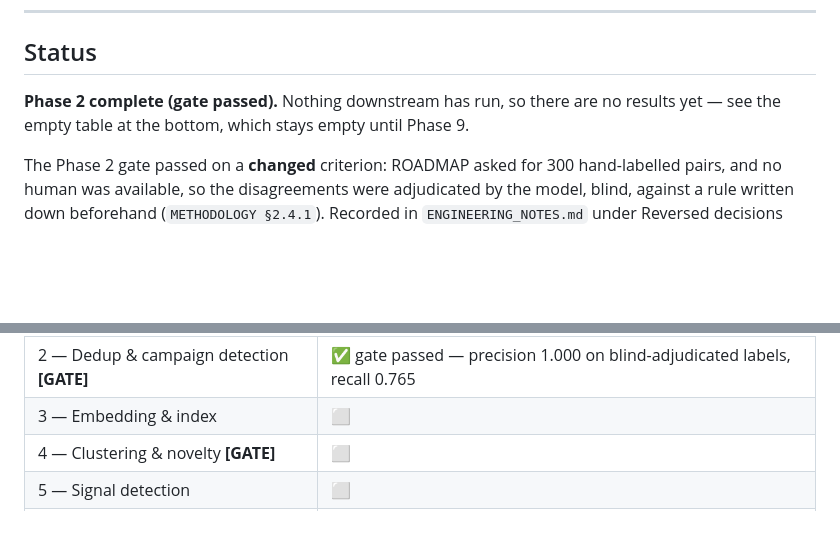
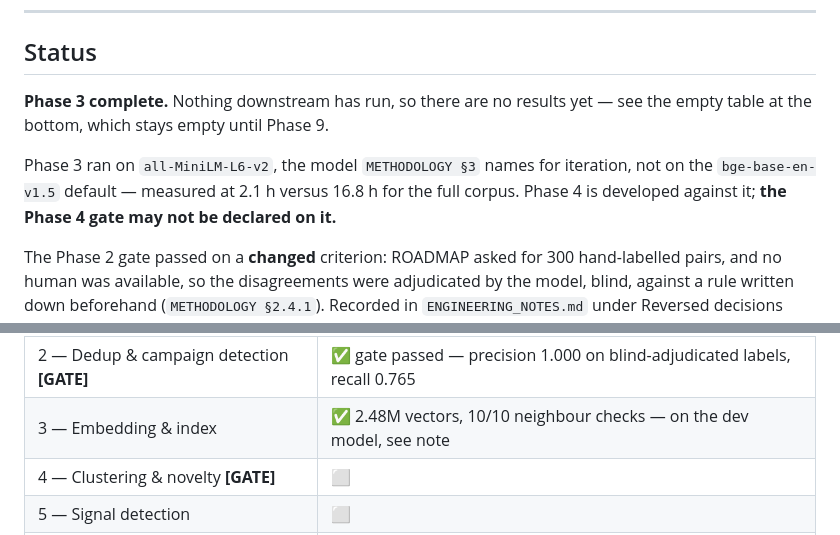
Before and after one commit to rushilrawat/HarmScope, a Markdown page: README.md, 2 parts joined by grey strips. GitHub-like rendering; blank space fills up the shorter version.

```diff
--- a/README.md
+++ b/README.md
@@ -14,8 +14,13 @@ lead time.
 
 ## Status
 
-**Phase 2 complete (gate passed).** Nothing downstream has run, so there are no
-results yet — see the empty table at the bottom, which stays empty until Phase 9.
+**Phase 3 complete.** Nothing downstream has run, so there are no results yet —
+see the empty table at the bottom, which stays empty until Phase 9.
+
+Phase 3 ran on `all-MiniLM-L6-v2`, the model `METHODOLOGY §3` names for
+iteration, not on the `bge-base-en-v1.5` default — measured at 2.1 h versus
+16.8 h for the full corpus. Phase 4 is developed against it; **the Phase 4 gate
+may not be declared on it.**
 
 The Phase 2 gate passed on a **changed** criterion: ROADMAP asked for 300
 hand-labelled pairs, and no human was available, so the disagreements were
@@ -28,7 +33,7 @@ decisions rather than presented as satisfying the original bar.
 | 0 — Scaffold | ✅ schema, config, run registry, checks, normalization, CI |
 | 1 — Ingestion & normalization | ✅ 16.5M complaints, 3.83M narratives, crosswalk covers both schema eras |
 | 2 — Dedup & campaign detection **[GATE]** | ✅ gate passed — precision 1.000 on blind-adjudicated labels, recall 0.765 |
-| 3 — Embedding & index | ⬜ |
+| 3 — Embedding & index | ✅ 2.48M vectors, 10/10 neighbour checks — on the dev model, see note |
 | 4 — Clustering & novelty **[GATE]** | ⬜ |
 | 5 — Signal detection | ⬜ |
 | 6 — Ground truth & backtest **[GATE]** | ⬜ |
```
Also changed, not shown: docs/ENGINEERING_NOTES.md (+80 -2 lines), docs/METHODOLOGY.md (+7 -1 lines).
